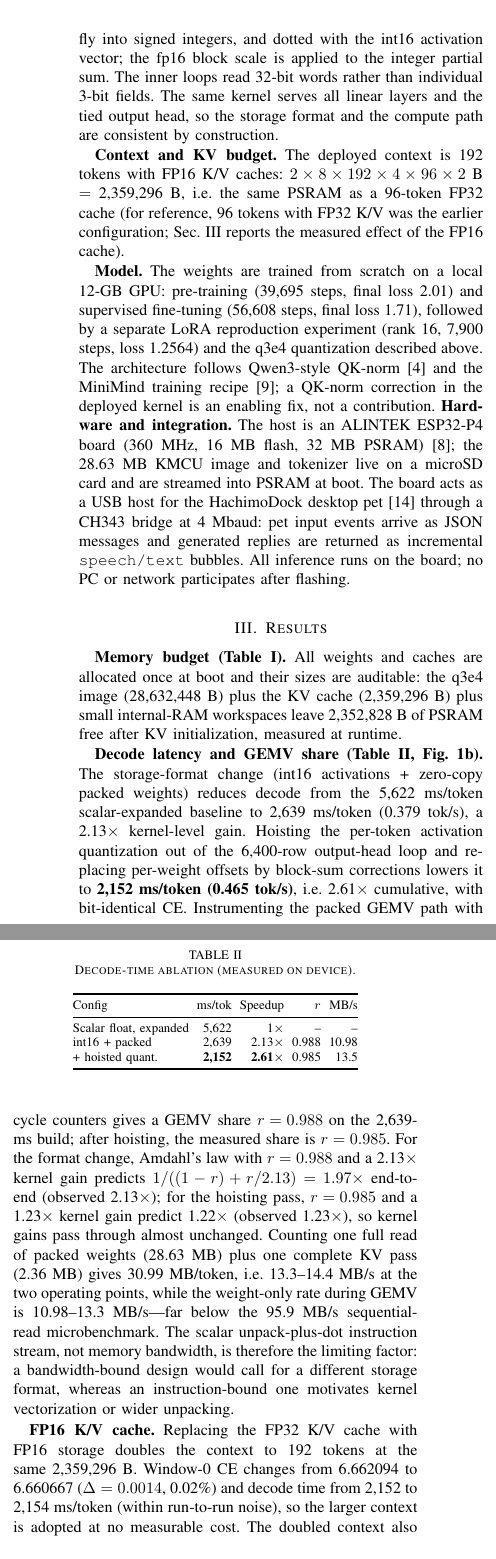
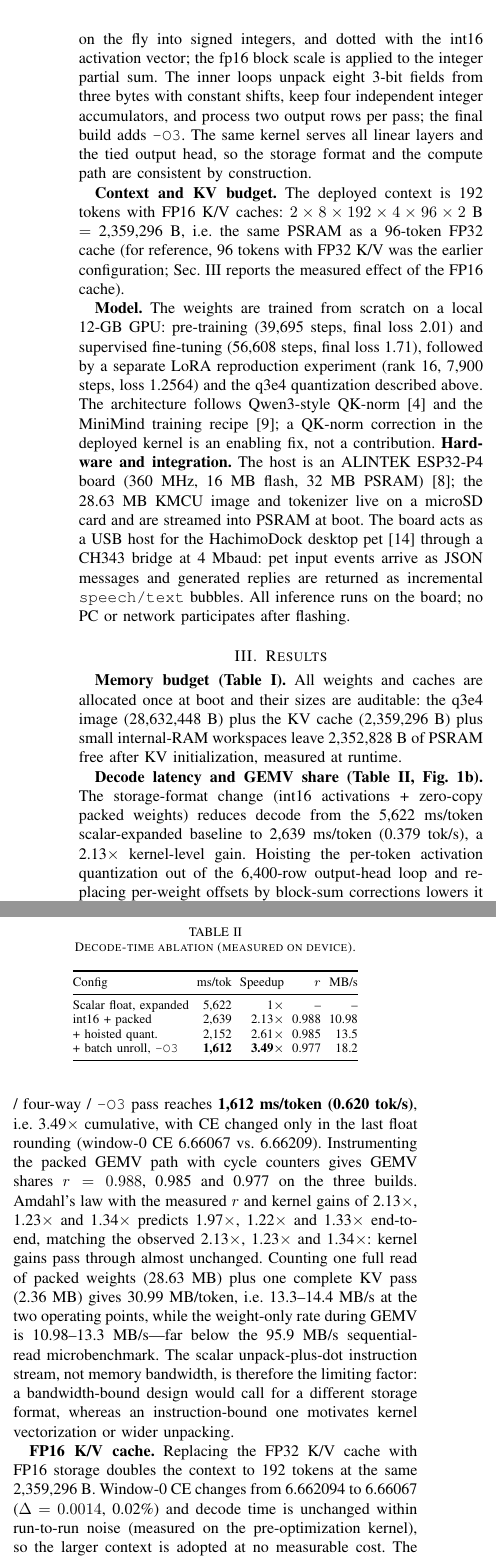
Before and after one commit to KAYOYAK/hachimodock-minimind-esp32p4, a LaTeX paper (paper/ESL-LETTER-DRAFT.tex): two parts of the columns of page 2 of 4, joined at a grey line, cut so that both start at the same text. Compiled offline with pdfLaTeX.

Commit message:
paper: final kernel numbers, Table II 4th row, latency figure

```diff
--- a/paper/ESL-LETTER-DRAFT.tex
+++ b/paper/ESL-LETTER-DRAFT.tex
@@ -97,9 +97,10 @@ sensitive.
 resident footprint and add per-element traffic. Instead, the packed image is used in place:
 each 32-weight block is read from PSRAM, unpacked on the fly into signed integers, and dotted
 with the int16 activation vector; the fp16 block scale is applied to the integer partial sum.
-The inner loops read 32-bit words rather than individual 3-bit fields. The same kernel serves
-all linear layers and the tied output head, so the storage format and the compute path are
-consistent by construction.
+The inner loops unpack eight 3-bit fields from three bytes with constant shifts, keep four
+independent integer accumulators, and process two output rows per pass; the final build adds
+\texttt{-O3}. The same kernel serves all linear layers and the tied output head, so the storage
+format and the compute path are consistent by construction.
 
 \textbf{Context and KV budget.} The deployed context is 192 tokens with FP16 K/V caches:
 $2 \times 8 \times 192 \times 4 \times 96 \times 2$~B $=$ 2,359,296~B, i.e. the same PSRAM as a
@@ -160,10 +161,14 @@ cache.}
 (int16 activations + zero-copy packed weights) reduces decode from the 5,622~ms/token
 scalar-expanded baseline to 2,639~ms/token (0.379~tok/s), a 2.13$\times$ kernel-level gain.
 Hoisting the per-token activation quantization out of the 6,400-row output-head loop and
-replacing per-weight offsets by block-sum corrections lowers it to
-\textbf{2,152~ms/token (0.465~tok/s)}, i.e. 2.61$\times$ cumulative, with bit-identical CE.
-Instrumenting the packed GEMV path with cycle counters gives a GEMV share $r=0.988$ on the
-2,639-ms build; after hoisting, the measured share is $r=0.985$. For the format change, Amdahl's law with $r=0.988$ and a 2.13$\times$ kernel gain predicts $1/((1-r)+r/2.13)=1.97\times$ end-to-end (observed 2.13$\times$); for the hoisting pass, $r=0.985$ and a 1.23$\times$ kernel gain predict 1.22$\times$ (observed 1.23$\times$), so kernel gains pass through almost unchanged. Counting one full read
+replacing per-weight offsets by block-sum corrections lowers it to 2,152~ms/token (0.465~tok/s),
+and the 32-bit batch-unpack / four-way / \texttt{-O3} pass reaches
+\textbf{1,612~ms/token (0.620~tok/s)}, i.e. 3.49$\times$ cumulative, with CE changed only in the
+last float rounding (window-0 CE 6.66067 vs.\ 6.66209). Instrumenting the packed GEMV path with
+cycle counters gives GEMV shares $r=0.988$, 0.985 and 0.977 on the three builds. Amdahl's law
+with the measured $r$ and kernel gains of 2.13$\times$, 1.23$\times$ and 1.34$\times$ predicts
+1.97$\times$, 1.22$\times$ and 1.33$\times$ end-to-end, matching the observed 2.13$\times$,
+1.23$\times$ and 1.34$\times$: kernel gains pass through almost unchanged. Counting one full read
 of packed weights (28.63~MB) plus one complete KV pass (2.36~MB) gives 30.99~MB/token, i.e.
 13.3--14.4~MB/s at the two operating points, while the weight-only rate during GEMV is
 10.98--13.3~MB/s---far below the 95.9~MB/s sequential-read microbenchmark. The scalar
@@ -183,15 +188,16 @@ Config & ms/tok & Speedup & $r$ & MB/s \\
 \midrule
 Scalar float, expanded & 5,622 & 1$\times$ & -- & -- \\
 int16 + packed & 2,639 & 2.13$\times$ & 0.988 & 10.98 \\
-+ hoisted quant. & \textbf{2,152} & \textbf{2.61$\times$} & 0.985 & 13.5 \\
++ hoisted quant. & 2,152 & 2.61$\times$ & 0.985 & 13.5 \\
++ batch unroll, \texttt{-O3} & \textbf{1,612} & \textbf{3.49$\times$} & 0.977 & 18.2 \\
 \bottomrule
 \end{tabular}
 \end{table}
 
 \textbf{FP16 K/V cache.} Replacing the FP32 K/V cache with FP16 storage doubles the context to
-192 tokens at the same 2,359,296~B. Window-0 CE changes from 6.662094 to 6.660667
-($\Delta=0.0014$, 0.02\%) and decode time from 2,152 to 2,154~ms/token (within run-to-run
-noise), so the larger context is adopted at no measurable cost. The doubled context also pays
+192 tokens at the same 2,359,296~B. Window-0 CE changes from 6.662094 to 6.66067
+($\Delta=0.0014$, 0.02\%) and decode time is unchanged within run-to-run noise (measured on the
+pre-optimization kernel), so the larger context is adopted at no measurable cost. The doubled context also pays
 off in modeling: on the same token prefix, one 192-token window scores CE 5.970 versus 7.014
 for resetting every 96 tokens (190/191 targets), i.e. about a 15\% reduction in CE
 (PPL 392 vs.\ 1,107).
```
Also changed, not shown: paper/ESL-LETTER-DRAFT.tex (28 more changed lines).
